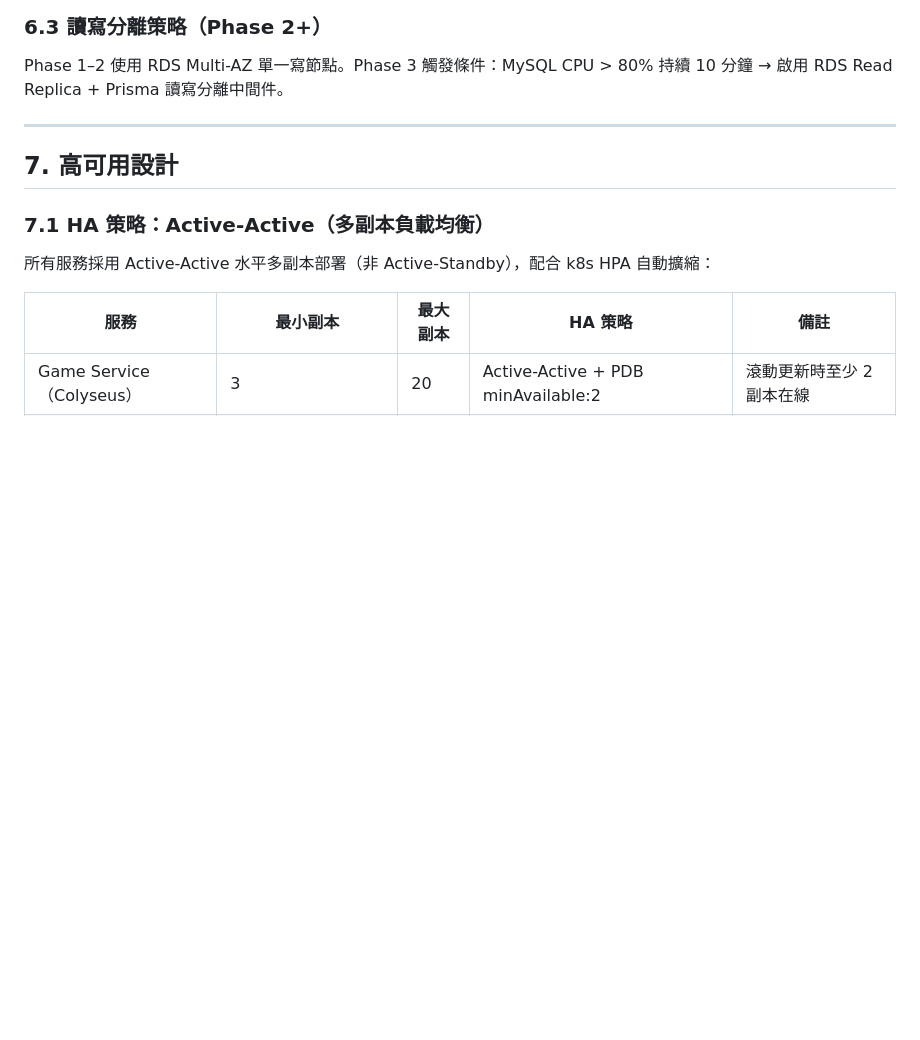
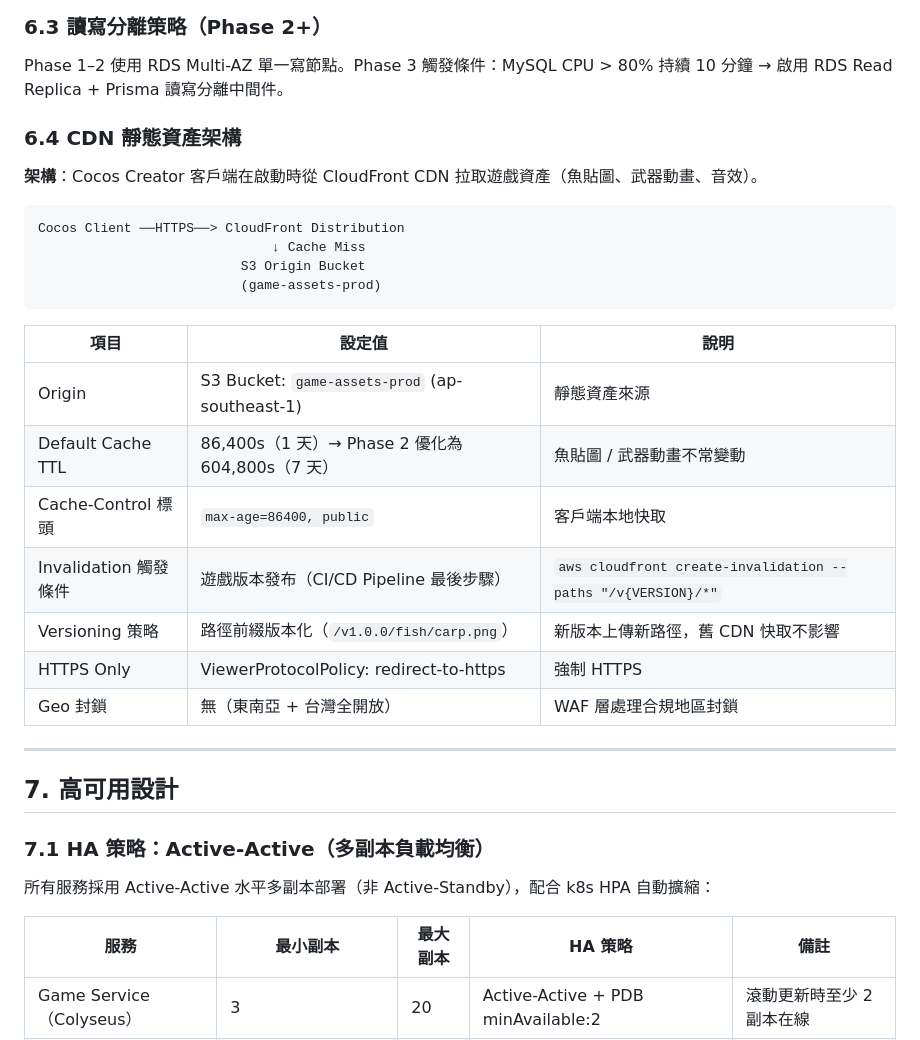
Before and after one commit to ibalasite/fishgame, a Markdown page: docs/ARCH.md, the part around one of its changes. Drawn GitHub-style; blank space fills up the shorter version.

````diff
--- a/docs/ARCH.md
+++ b/docs/ARCH.md
@@ -365,6 +387,27 @@ State Sync：Colyseus Schema Delta Sync（只傳送變更欄位，減少 40–60
 ### 6.3 讀寫分離策略（Phase 2+）
 
 Phase 1–2 使用 RDS Multi-AZ 單一寫節點。Phase 3 觸發條件：MySQL CPU > 80% 持續 10 分鐘 → 啟用 RDS Read Replica + Prisma 讀寫分離中間件。
+
+### 6.4 CDN 靜態資產架構
+
+**架構**：Cocos Creator 客戶端在啟動時從 CloudFront CDN 拉取遊戲資產（魚貼圖、武器動畫、音效）。
+
+```
+Cocos Client ──HTTPS──> CloudFront Distribution
+                              ↓ Cache Miss
+                          S3 Origin Bucket
+                          (game-assets-prod)
+```
+
+| 項目 | 設定值 | 說明 |
+|------|--------|------|
+| Origin | S3 Bucket: `game-assets-prod` (ap-southeast-1) | 靜態資產來源 |
+| Default Cache TTL | 86,400s（1 天）→ Phase 2 優化為 604,800s（7 天）| 魚貼圖 / 武器動畫不常變動 |
+| Cache-Control 標頭 | `max-age=86400, public` | 客戶端本地快取 |
+| Invalidation 觸發條件 | 遊戲版本發布（CI/CD Pipeline 最後步驟）| `aws cloudfront create-invalidation --paths "/v{VERSION}/*"` |
+| Versioning 策略 | 路徑前綴版本化（`/v1.0.0/fish/carp.png`）| 新版本上傳新路徑，舊 CDN 快取不影響 |
+| HTTPS Only | ViewerProtocolPolicy: redirect-to-https | 強制 HTTPS |
+| Geo 封鎖 | 無（東南亞 + 台灣全開放）| WAF 層處理合規地區封鎖 |
 
 ---
 
````
Also changed, not shown: other parts of docs/ARCH.md (+53 -11 lines).
